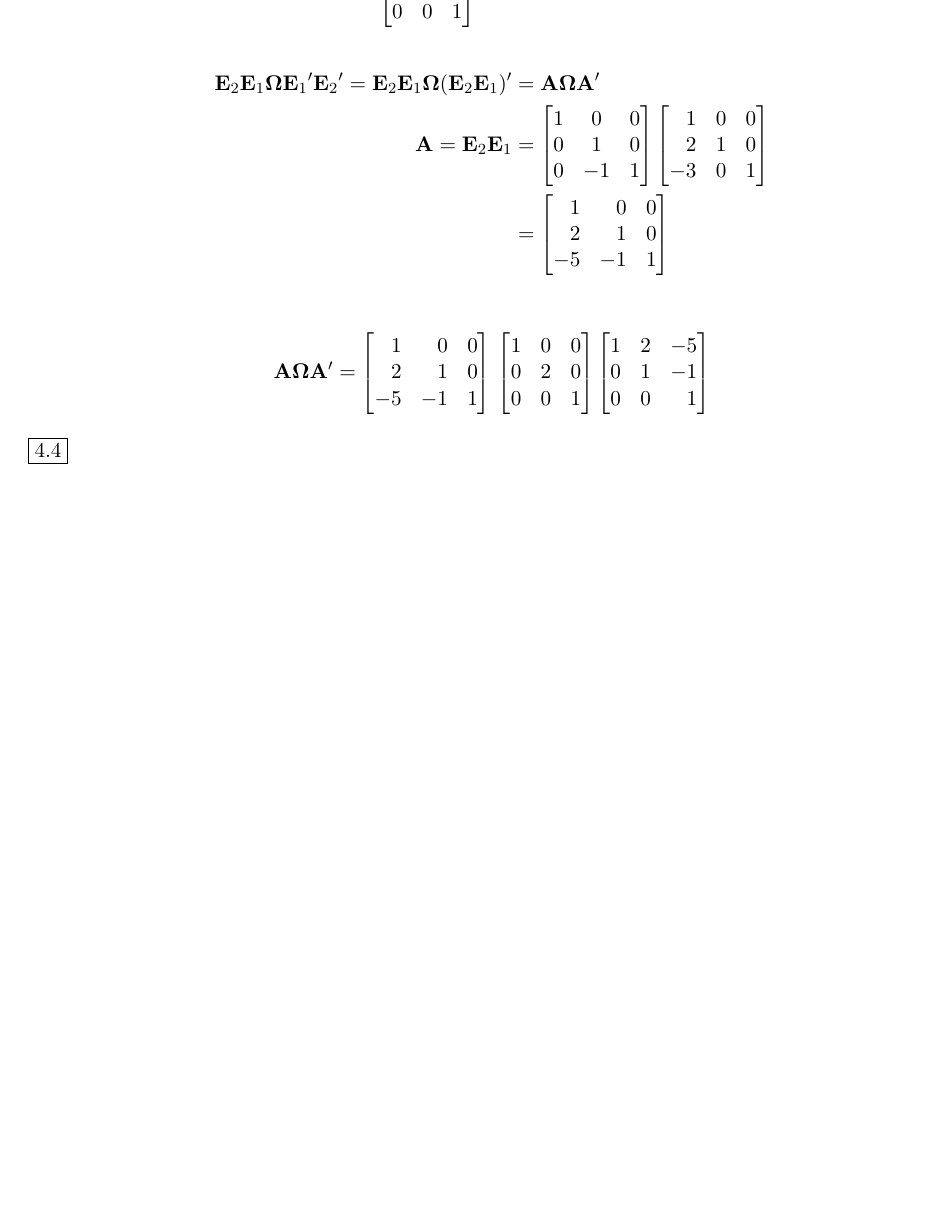
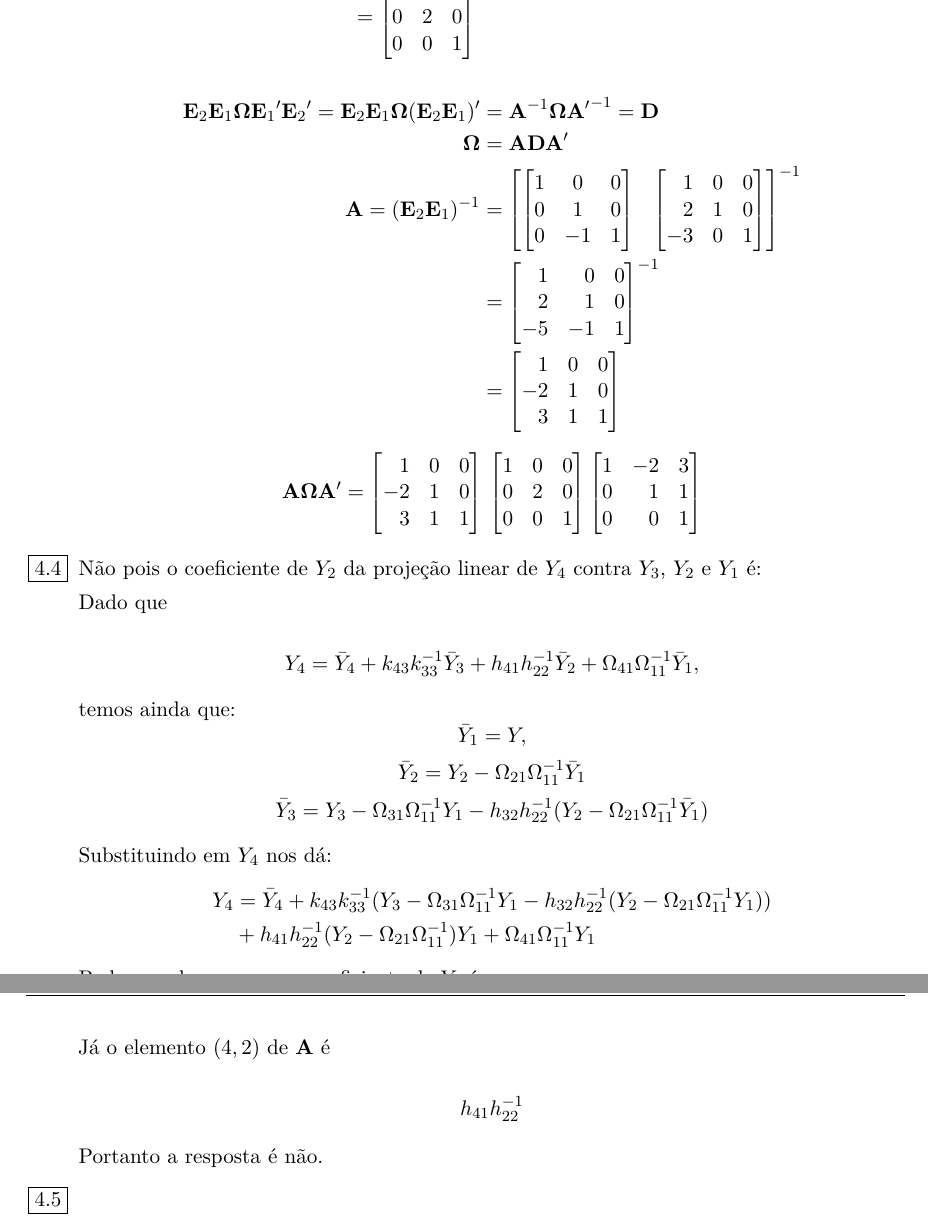
Before and after one commit to macroeconometriaufpr/solution_hamilton, a LaTeX thesis (solution_hamilton.tex, which reads chap4/cap4.tex): part of page 14 of 14 before the commit and two parts of pages 14 and 15 of 15 after it, the two joined at a grey line, cut at the place of the change, the shorter picture padded with empty space. The pictures show the PDF file solution_hamilton.pdf that the author committed with the source.

```diff
--- a/chap4/cap4.tex
+++ b/chap4/cap4.tex
@@ -314,4 +320,33 @@
 
 	\item[\fbox{4.4}]
 
+	Não pois o coeficiente de $Y_2$ da projeção linear de $Y_4$ contra $Y_3$, $Y_2$ e $Y_1$ é:
+
+	Dado que
+
+	$$Y_4=\bar{Y}_4+k_{43}k_{33}^{-1}\bar{Y}_3+h_{41}h_{22}^{-1}\bar{Y}_2+\Omega_{41}\Omega_{11}^{-1}\bar{Y}_1,$$
+
+	temos ainda que:
+	  $$\bar{Y}_1=Y,$$
+	 $$\bar{Y}_2=Y_2-\Omega_{21}\Omega_{11}^{-1}\bar{Y}_1$$
+	 $$\bar{Y}_3=Y_3-\Omega_{31}\Omega_{11}^{-1}Y_1-h_{32}h_{22}^{-1}(Y_2-\Omega_{21}\Omega_{11}^{-1}\bar{Y}_1)$$
+
+	 Substituindo em $Y_4$ nos dá:
+	 	\begin{align*}
+	 	Y_4&=\bar{Y}_4+k_{43}k_{33}^{-1}(Y_3-\Omega_{31}\Omega_{11}^{-1}Y_1-h_{32}h_{22}^{-1}(Y_2-\Omega_{21}\Omega_{11}^{-1}{Y}_1))\\
+	 	&+h_{41}h_{22}^{-1}(Y_2-\Omega_{21}\Omega_{11}^{-1}){Y}_1+\Omega_{41}\Omega_{11}^{-1}{Y}_1
+	 	\end{align*}
+	 Podemos observar que o coeficiente de $Y_2$ é
+	 $$h_{41}h_{22}^{-1}-k_{43}k_{33}^{-1}h_{32}h_{22}^{-1}$$
+
+	 Já o elemento $(4,2)$ de $\mathbf{A}$ é
+
+	 $$h_{41}h_{22}^{-1}$$
+
+	 Portanto a resposta é não.
+
+	 \item[\fbox{4.5}]
+
+
+
 \end{enumerate}
```
Also changed, not shown: solution_hamilton.pdf, chap4/cap4.tex (26 more changed lines).
